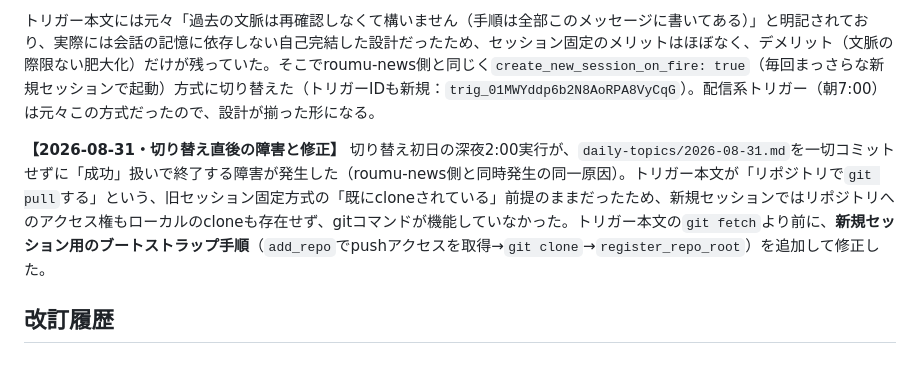
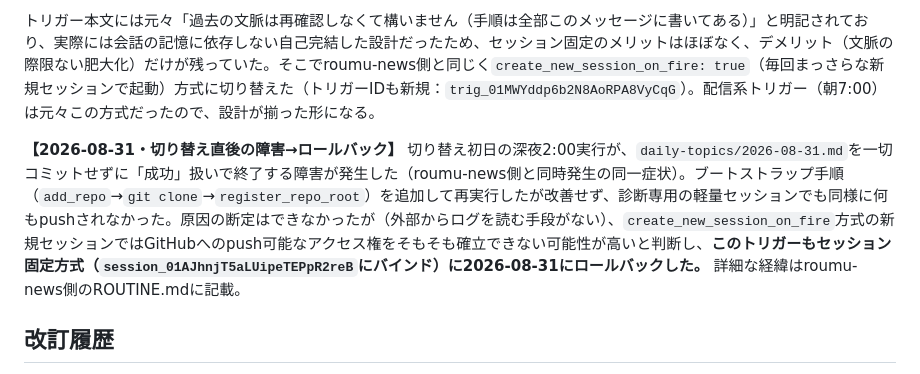
Before and after one commit to harubaru74-collab/daily-news-topics, a Markdown page: ROUTINE-TOPICS.md, the part around the change. Rendered like a GitHub page.

Commit message:
Document rollback: fresh-session-per-fire broke GitHub push, reverted to session-bound trigger

```diff
--- a/ROUTINE-TOPICS.md
+++ b/ROUTINE-TOPICS.md
@@ -144,7 +144,7 @@
 
 トリガー本文には元々「過去の文脈は再確認しなくて構いません（手順は全部このメッセージに書いてある）」と明記されており、実際には会話の記憶に依存しない自己完結した設計だったため、セッション固定のメリットはほぼなく、デメリット（文脈の際限ない肥大化）だけが残っていた。そこでroumu-news側と同じく`create_new_session_on_fire: true`（毎回まっさらな新規セッションで起動）方式に切り替えた（トリガーIDも新規：`trig_01MWYddp6b2N8AoRPA8VyCqG`）。配信系トリガー（朝7:00）は元々この方式だったので、設計が揃った形になる。
 
-**【2026-08-31・切り替え直後の障害と修正】** 切り替え初日の深夜2:00実行が、`daily-topics/2026-08-31.md`を一切コミットせずに「成功」扱いで終了する障害が発生した（roumu-news側と同時発生の同一原因）。トリガー本文が「リポジトリで`git pull`する」という、旧セッション固定方式の「既にcloneされている」前提のままだったため、新規セッションではリポジトリへのアクセス権もローカルのcloneも存在せず、gitコマンドが機能していなかった。トリガー本文の`git fetch`より前に、**新規セッション用のブートストラップ手順**（`add_repo`でpushアクセスを取得→`git clone`→`register_repo_root`）を追加して修正した。
+**【2026-08-31・切り替え直後の障害→ロールバック】** 切り替え初日の深夜2:00実行が、`daily-topics/2026-08-31.md`を一切コミットせずに「成功」扱いで終了する障害が発生した（roumu-news側と同時発生の同一症状）。ブートストラップ手順（`add_repo`→`git clone`→`register_repo_root`）を追加して再実行したが改善せず、診断専用の軽量セッションでも同様に何もpushされなかった。原因の断定はできなかったが（外部からログを読む手段がない）、`create_new_session_on_fire`方式の新規セッションではGitHubへのpush可能なアクセス権をそもそも確立できない可能性が高いと判断し、**このトリガーもセッション固定方式（`session_01AJhnjT5aLUipeTEPpR2reB`にバインド）に2026-08-31にロールバックした。** 詳細な経緯はroumu-news側のROUTINE.mdに記載。
 
 ## 改訂履歴
 - 2026-08-25：初版作成・当日分公開。
```
